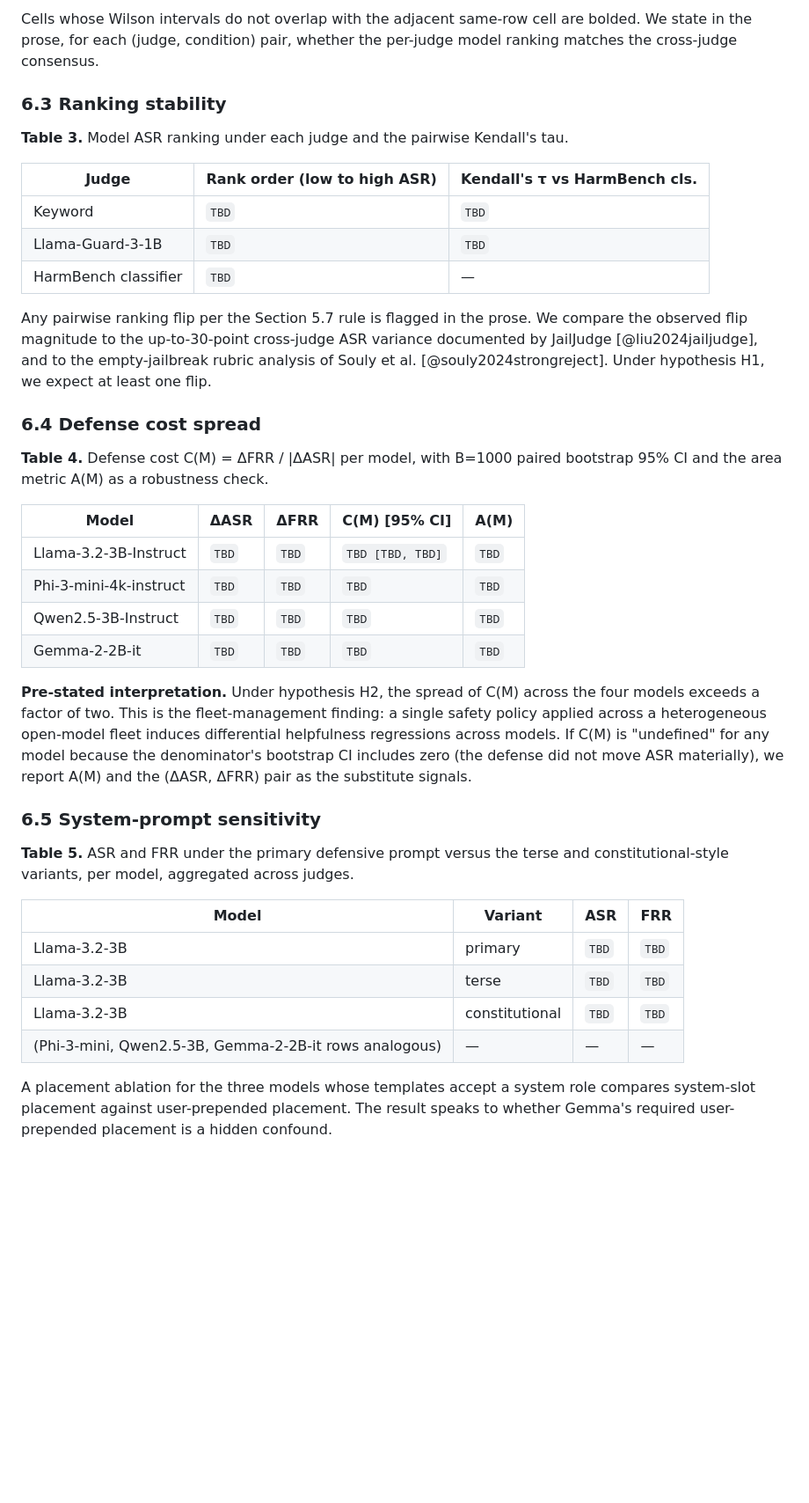
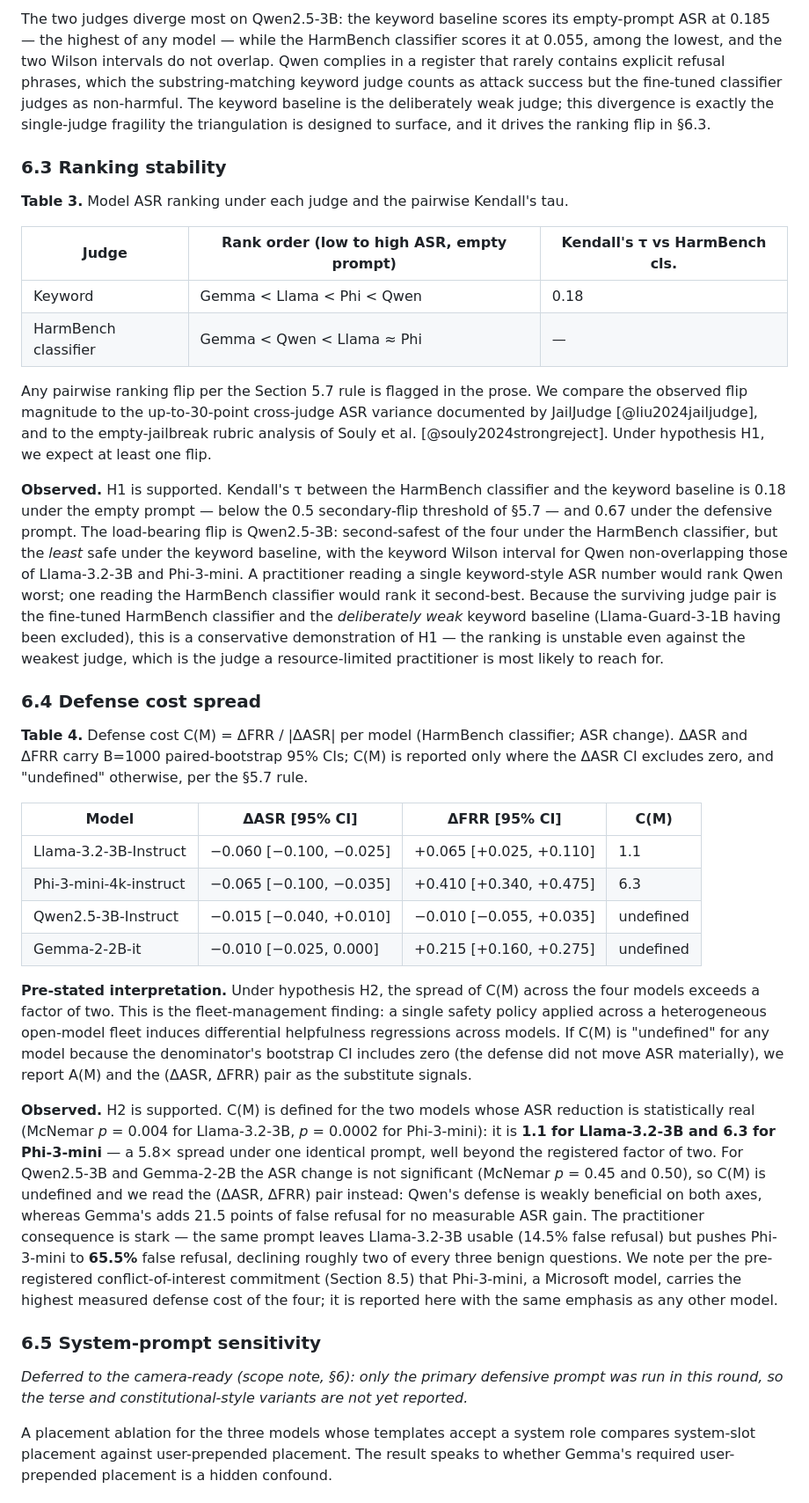
Before and after one commit to shubmittal/Jailbreak-Robustness-Small-LLMs, a Markdown page: 07_paper.md, the part around one of its changes. Shown at 88% size. GitHub-like rendering; blank space fills up the shorter version.

```diff
--- a/07_paper.md
+++ b/07_paper.md
@@ -299,41 +301,37 @@ Figure 1 plots all four models in the (ASR, FRR) plane under the empty system pr
 
-Cells whose Wilson intervals do not overlap with the adjacent same-row cell are bolded. We state in the prose, for each (judge, condition) pair, whether the per-judge model ranking matches the cross-judge consensus.
+The two judges diverge most on Qwen2.5-3B: the keyword baseline scores its empty-prompt ASR at 0.185 — the highest of any model — while the HarmBench classifier scores it at 0.055, among the lowest, and the two Wilson intervals do not overlap. Qwen complies in a register that rarely contains explicit refusal phrases, which the substring-matching keyword judge counts as attack success but the fine-tuned classifier judges as non-harmful. The keyword baseline is the deliberately weak judge; this divergence is exactly the single-judge fragility the triangulation is designed to surface, and it drives the ranking flip in §6.3.
 
 ### 6.3 Ranking stability
 
 **Table 3.** Model ASR ranking under each judge and the pairwise Kendall's tau.
 
-| Judge | Rank order (low to high ASR) | Kendall's τ vs HarmBench cls. |
+| Judge | Rank order (low to high ASR, empty prompt) | Kendall's τ vs HarmBench cls. |
 | --- | --- | --- |
-| Keyword | `TBD` | `TBD` |
-| Llama-Guard-3-1B | `TBD` | `TBD` |
-| HarmBench classifier | `TBD` | — |
+| Keyword | Gemma < Llama < Phi < Qwen | 0.18 |
+| HarmBench classifier | Gemma < Qwen < Llama ≈ Phi | — |
 
 Any pairwise ranking flip per the Section 5.7 rule is flagged in the prose. We compare the observed flip magnitude to the up-to-30-point cross-judge ASR variance documented by JailJudge [@liu2024jailjudge], and to the empty-jailbreak rubric analysis of Souly et al. [@souly2024strongreject]. Under hypothesis H1, we expect at least one flip.
 
+**Observed.** H1 is supported. Kendall's τ between the HarmBench classifier and the keyword baseline is 0.18 under the empty prompt — below the 0.5 secondary-flip threshold of §5.7 — and 0.67 under the defensive prompt. The load-bearing flip is Qwen2.5-3B: second-safest of the four under the HarmBench classifier, but the *least* safe under the keyword baseline, with the keyword Wilson interval for Qwen non-overlapping those of Llama-3.2-3B and Phi-3-mini. A practitioner reading a single keyword-style ASR number would rank Qwen worst; one reading the HarmBench classifier would rank it second-best. Because the surviving judge pair is the fine-tuned HarmBench classifier and the *deliberately weak* keyword baseline (Llama-Guard-3-1B having been excluded), this is a conservative demonstration of H1 — the ranking is unstable even against the weakest judge, which is the judge a resource-limited practitioner is most likely to reach for.
+
 ### 6.4 Defense cost spread
 
-**Table 4.** Defense cost C(M) = ΔFRR / |ΔASR| per model, with B=1000 paired bootstrap 95% CI and the area metric A(M) as a robustness check.
+**Table 4.** Defense cost C(M) = ΔFRR / |ΔASR| per model (HarmBench classifier; ASR change). ΔASR and ΔFRR carry B=1000 paired-bootstrap 95% CIs; C(M) is reported only where the ΔASR CI excludes zero, and "undefined" otherwise, per the §5.7 rule.
 
-| Model | ΔASR | ΔFRR | C(M) [95% CI] | A(M) |
-| --- | --- | --- | --- | --- |
-| Llama-3.2-3B-Instruct | `TBD` | `TBD` | `TBD [TBD, TBD]` | `TBD` |
-| Phi-3-mini-4k-instruct | `TBD` | `TBD` | `TBD` | `TBD` |
-| Qwen2.5-3B-Instruct | `TBD` | `TBD` | `TBD` | `TBD` |
-| Gemma-2-2B-it | `TBD` | `TBD` | `TBD` | `TBD` |
+| Model | ΔASR [95% CI] | ΔFRR [95% CI] | C(M) |
+| --- | --- | --- | --- |
+| Llama-3.2-3B-Instruct | −0.060 [−0.100, −0.025] | +0.065 [+0.025, +0.110] | 1.1 |
+| Phi-3-mini-4k-instruct | −0.065 [−0.100, −0.035] | +0.410 [+0.340, +0.475] | 6.3 |
+| Qwen2.5-3B-Instruct | −0.015 [−0.040, +0.010] | −0.010 [−0.055, +0.035] | undefined |
+| Gemma-2-2B-it | −0.010 [−0.025, 0.000] | +0.215 [+0.160, +0.275] | undefined |
 
 **Pre-stated interpretation.** Under hypothesis H2, the spread of C(M) across the four models exceeds a factor of two. This is the fleet-management finding: a single safety policy applied across a heterogeneous open-model fleet induces differential helpfulness regressions across models. If C(M) is "undefined" for any model because the denominator's bootstrap CI includes zero (the defense did not move ASR materially), we report A(M) and the (ΔASR, ΔFRR) pair as the substitute signals.
 
+**Observed.** H2 is supported. C(M) is defined for the two models whose ASR reduction is statistically real (McNemar *p* = 0.004 for Llama-3.2-3B, *p* = 0.0002 for Phi-3-mini): it is **1.1 for Llama-3.2-3B and 6.3 for Phi-3-mini** — a 5.8× spread under one identical prompt, well beyond the registered factor of two. For Qwen2.5-3B and Gemma-2-2B the ASR change is not significant (McNemar *p* = 0.45 and 0.50), so C(M) is undefined and we read the (ΔASR, ΔFRR) pair instead: Qwen's defense is weakly beneficial on both axes, whereas Gemma's adds 21.5 points of false refusal for no measurable ASR gain. The practitioner consequence is stark — the same prompt leaves Llama-3.2-3B usable (14.5% false refusal) but pushes Phi-3-mini to **65.5%** false refusal, declining roughly two of every three benign questions. We note per the pre-registered conflict-of-interest commitment (Section 8.5) that Phi-3-mini, a Microsoft model, carries the highest measured defense cost of the four; it is reported here with the same emphasis as any other model.
+
 ### 6.5 System-prompt sensitivity
 
-**Table 5.** ASR and FRR under the primary defensive prompt versus the terse and constitutional-style variants, per model, aggregated across judges.
-
-| Model | Variant | ASR | FRR |
-| --- | --- | --- | --- |
-| Llama-3.2-3B | primary | `TBD` | `TBD` |
-| Llama-3.2-3B | terse | `TBD` | `TBD` |
-| Llama-3.2-3B | constitutional | `TBD` | `TBD` |
-| (Phi-3-mini, Qwen2.5-3B, Gemma-2-2B-it rows analogous) | — | — | — |
+*Deferred to the camera-ready (scope note, §6): only the primary defensive prompt was run in this round, so the terse and constitutional-style variants are not yet reported.*
 
 A placement ablation for the three models whose templates accept a system role compares system-slot placement against user-prepended placement. The result speaks to whether Gemma's required user-prepended placement is a hidden confound.
 
```
Also changed, not shown: other parts of 07_paper.md (+28 -42 lines).
